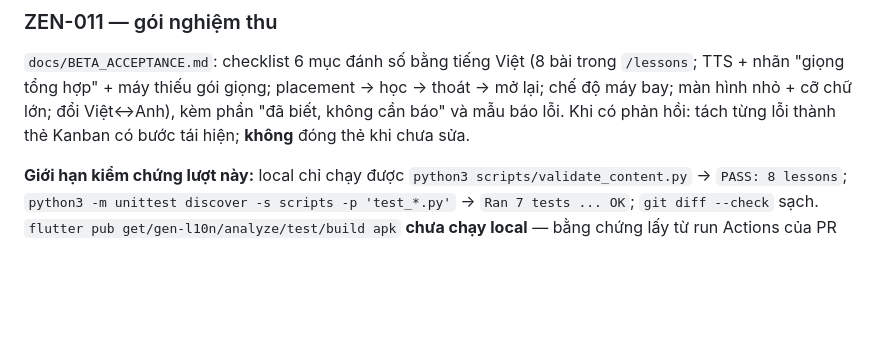
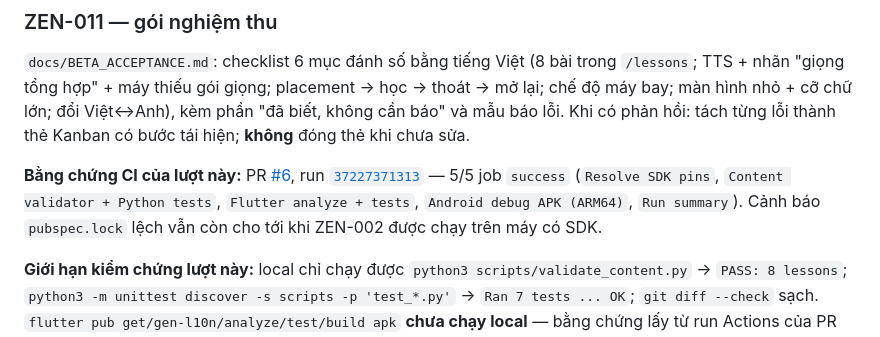
Before and after one commit to Pabhassaracitto/zenglish, a Markdown page: docs/HANDOFF.md, the part around the change. Drawn GitHub-style; blank space fills up the shorter version.

Commit message:
docs: ghi bằng chứng gate xanh run 37227371313 cho ZEN-008/011
Co-authored-by: arena-agent <297053741+arena-agent@users.noreply.github.com>

```diff
--- a/docs/HANDOFF.md
+++ b/docs/HANDOFF.md
@@ -45,6 +45,8 @@ gh release create v1.0.1-beta.1 \
 ### ZEN-011 — gói nghiệm thu
 
 `docs/BETA_ACCEPTANCE.md`: checklist 6 mục đánh số bằng tiếng Việt (8 bài trong `/lessons`; TTS + nhãn "giọng tổng hợp" + máy thiếu gói giọng; placement → học → thoát → mở lại; chế độ máy bay; màn hình nhỏ + cỡ chữ lớn; đổi Việt↔Anh), kèm phần "đã biết, không cần báo" và mẫu báo lỗi. Khi có phản hồi: tách từng lỗi thành thẻ Kanban có bước tái hiện; **không** đóng thẻ khi chưa sửa.
+
+**Bằng chứng CI của lượt này:** PR [#6](https://github.com/Pabhassaracitto/zenglish/pull/6), run [`37227371313`](https://github.com/Pabhassaracitto/zenglish/actions/runs/37227371313) — 5/5 job `success` (`Resolve SDK pins`, `Content validator + Python tests`, `Flutter analyze + tests`, `Android debug APK (ARM64)`, `Run summary`). Cảnh báo `pubspec.lock` lệch vẫn còn cho tới khi ZEN-002 được chạy trên máy có SDK.
 
 **Giới hạn kiểm chứng lượt này:** local chỉ chạy được `python3 scripts/validate_content.py` → `PASS: 8 lessons`; `python3 -m unittest discover -s scripts -p 'test_*.py'` → `Ran 7 tests ... OK`; `git diff --check` sạch. `flutter pub get/gen-l10n/analyze/test/build apk` **chưa chạy local** — bằng chứng lấy từ run Actions của PR nhánh `arena/01a1084f-zenglish`. Đã đối chiếu hằng số theme trước khi push (không dùng `AppTheme.success/warning`; các file sửa không thêm tham chiếu màu mới).
 
```
Also changed, not shown: docs/KANBAN.md (+1 -1 lines).
